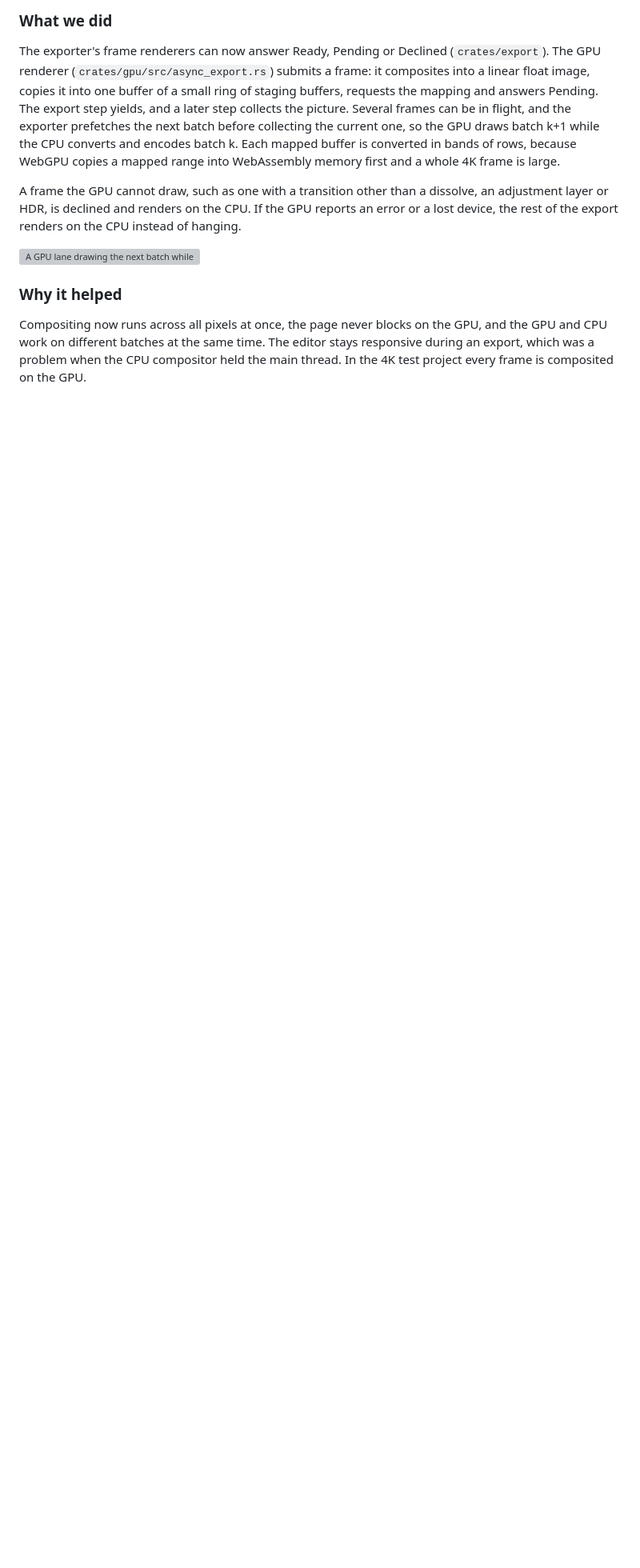
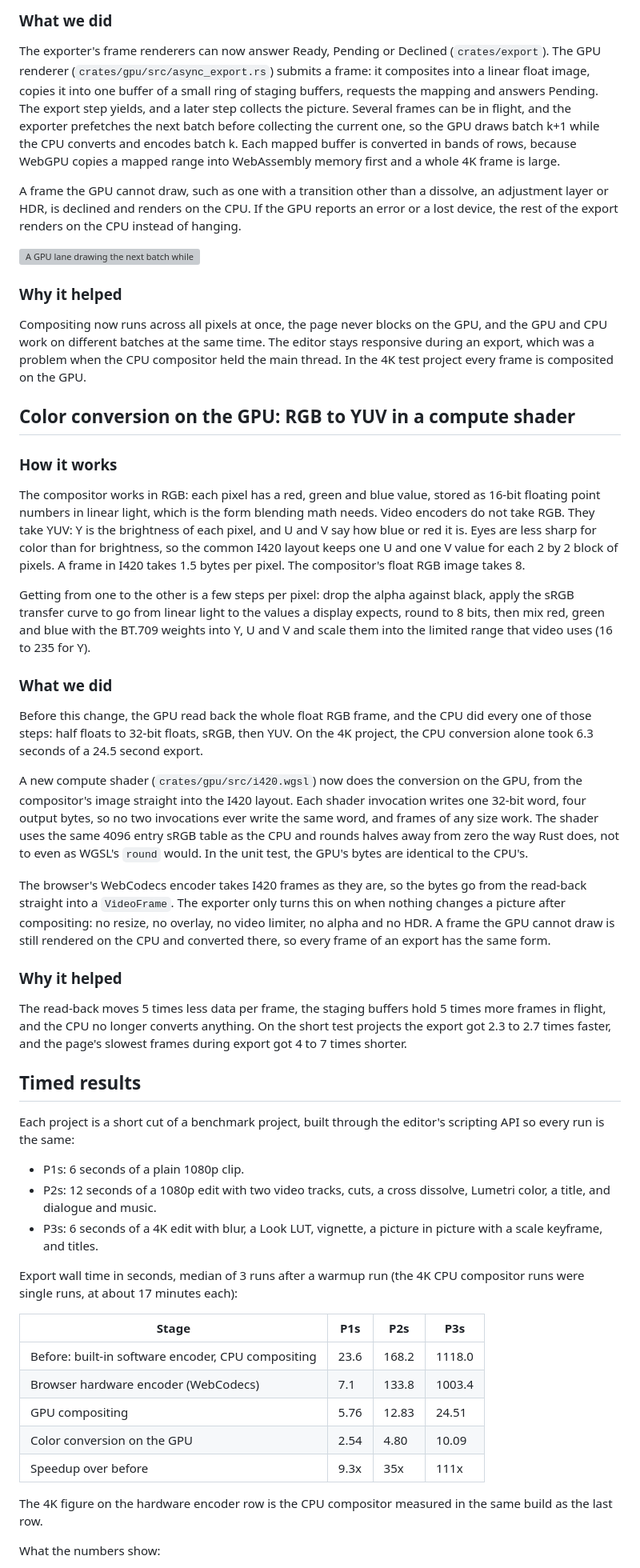
Before and after one commit to yishengjiang99/finalcut, a Markdown page: blog/filmcraft-optimization-results/index.md, the part around one of its changes. Shown at 80% size. Drawn GitHub-style; blank space fills up the shorter version; grey boxes are pictures that could not be loaded.

```diff
--- a/blog/filmcraft-optimization-results/index.md
+++ b/blog/filmcraft-optimization-results/index.md
@@ -131,3 +132,45 @@ A frame the GPU cannot draw, such as one with a transition other than a dissolve
 
 Compositing now runs across all pixels at once, the page never blocks on the GPU, and the GPU and CPU work on different batches at the same time. The editor stays responsive during an export, which was a problem when the CPU compositor held the main thread. In the 4K test project every frame is composited on the GPU.
 
+## Color conversion on the GPU: RGB to YUV in a compute shader
+
+### How it works
+
+The compositor works in RGB: each pixel has a red, green and blue value, stored as 16-bit floating point numbers in linear light, which is the form blending math needs. Video encoders do not take RGB. They take YUV: Y is the brightness of each pixel, and U and V say how blue or red it is. Eyes are less sharp for color than for brightness, so the common I420 layout keeps one U and one V value for each 2 by 2 block of pixels. A frame in I420 takes 1.5 bytes per pixel. The compositor's float RGB image takes 8.
+
+Getting from one to the other is a few steps per pixel: drop the alpha against black, apply the sRGB transfer curve to go from linear light to the values a display expects, round to 8 bits, then mix red, green and blue with the BT.709 weights into Y, U and V and scale them into the limited range that video uses (16 to 235 for Y).
+
+### What we did
+
+Before this change, the GPU read back the whole float RGB frame, and the CPU did every one of those steps: half floats to 32-bit floats, sRGB, then YUV. On the 4K project, the CPU conversion alone took 6.3 seconds of a 24.5 second export.
+
+A new compute shader (`crates/gpu/src/i420.wgsl`) now does the conversion on the GPU, from the compositor's image straight into the I420 layout. Each shader invocation writes one 32-bit word, four output bytes, so no two invocations ever write the same word, and frames of any size work. The shader uses the same 4096 entry sRGB table as the CPU and rounds halves away from zero the way Rust does, not to even as WGSL's `round` would. In the unit test, the GPU's bytes are identical to the CPU's.
+
+The browser's WebCodecs encoder takes I420 frames as they are, so the bytes go from the read-back straight into a `VideoFrame`. The exporter only turns this on when nothing changes a picture after compositing: no resize, no overlay, no video limiter, no alpha and no HDR. A frame the GPU cannot draw is still rendered on the CPU and converted there, so every frame of an export has the same form.
+
+### Why it helped
+
+The read-back moves 5 times less data per frame, the staging buffers hold 5 times more frames in flight, and the CPU no longer converts anything. On the short test projects the export got 2.3 to 2.7 times faster, and the page's slowest frames during export got 4 to 7 times shorter.
+
+## Timed results
+
+Each project is a short cut of a benchmark project, built through the editor's scripting API so every run is the same:
+
+- P1s: 6 seconds of a plain 1080p clip.
+- P2s: 12 seconds of a 1080p edit with two video tracks, cuts, a cross dissolve, Lumetri color, a title, and dialogue and music.
+- P3s: 6 seconds of a 4K edit with blur, a Look LUT, vignette, a picture in picture with a scale keyframe, and titles.
+
+Export wall time in seconds, median of 3 runs after a warmup run (the 4K CPU compositor runs were single runs, at about 17 minutes each):
+
+| Stage | P1s | P2s | P3s |
+| --- | --- | --- | --- |
+| Before: built-in software encoder, CPU compositing | 23.6 | 168.2 | 1118.0 |
+| Browser hardware encoder (WebCodecs) | 7.1 | 133.8 | 1003.4 |
+| GPU compositing | 5.76 | 12.83 | 24.51 |
+| Color conversion on the GPU | 2.54 | 4.80 | 10.09 |
+| Speedup over before | 9.3x | 35x | 111x |
+
+The 4K figure on the hardware encoder row is the CPU compositor measured in the same build as the last row.
+
+What the numbers show:
+
```
Also changed, not shown: other parts of blog/filmcraft-optimization-results/index.md (+19 -9 lines).
